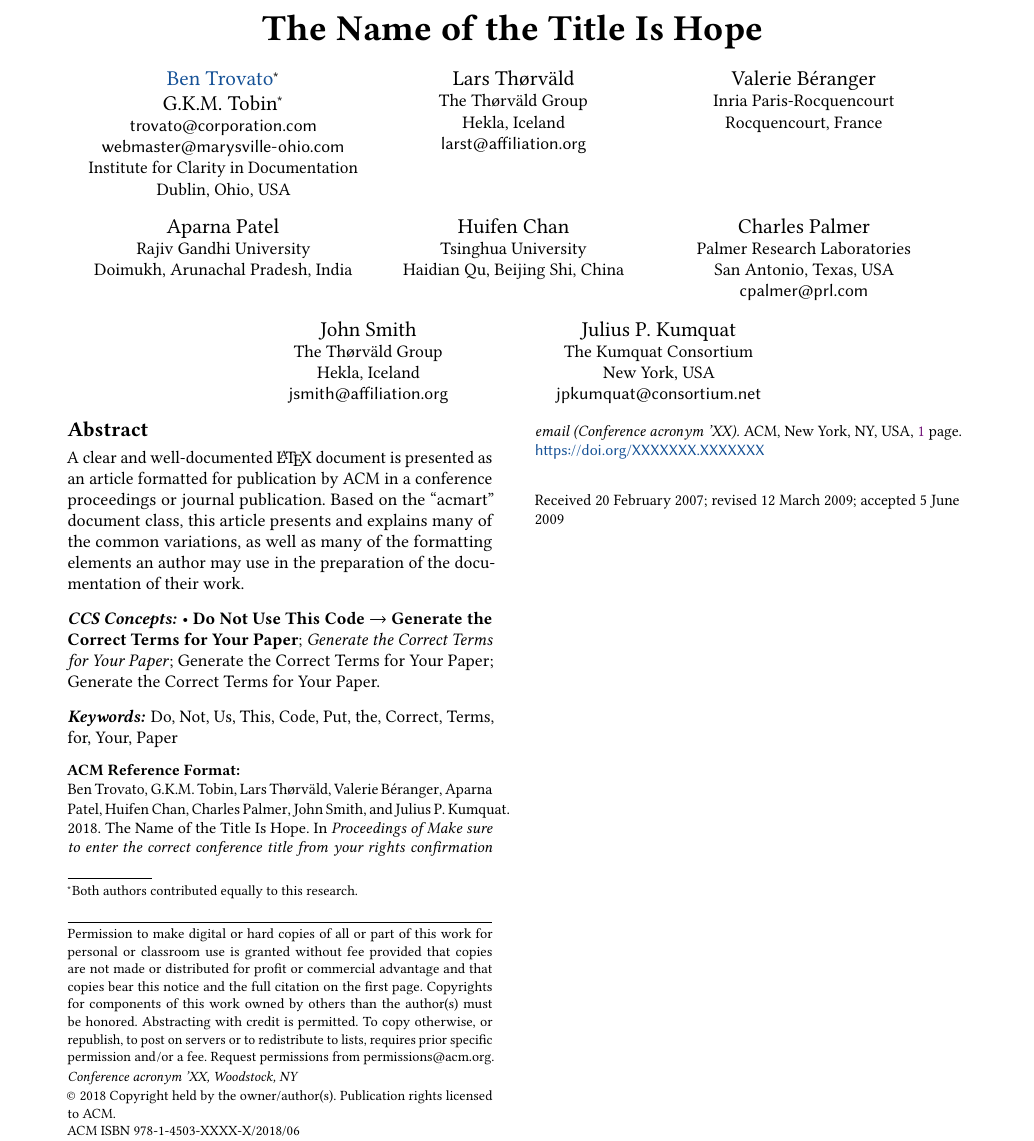
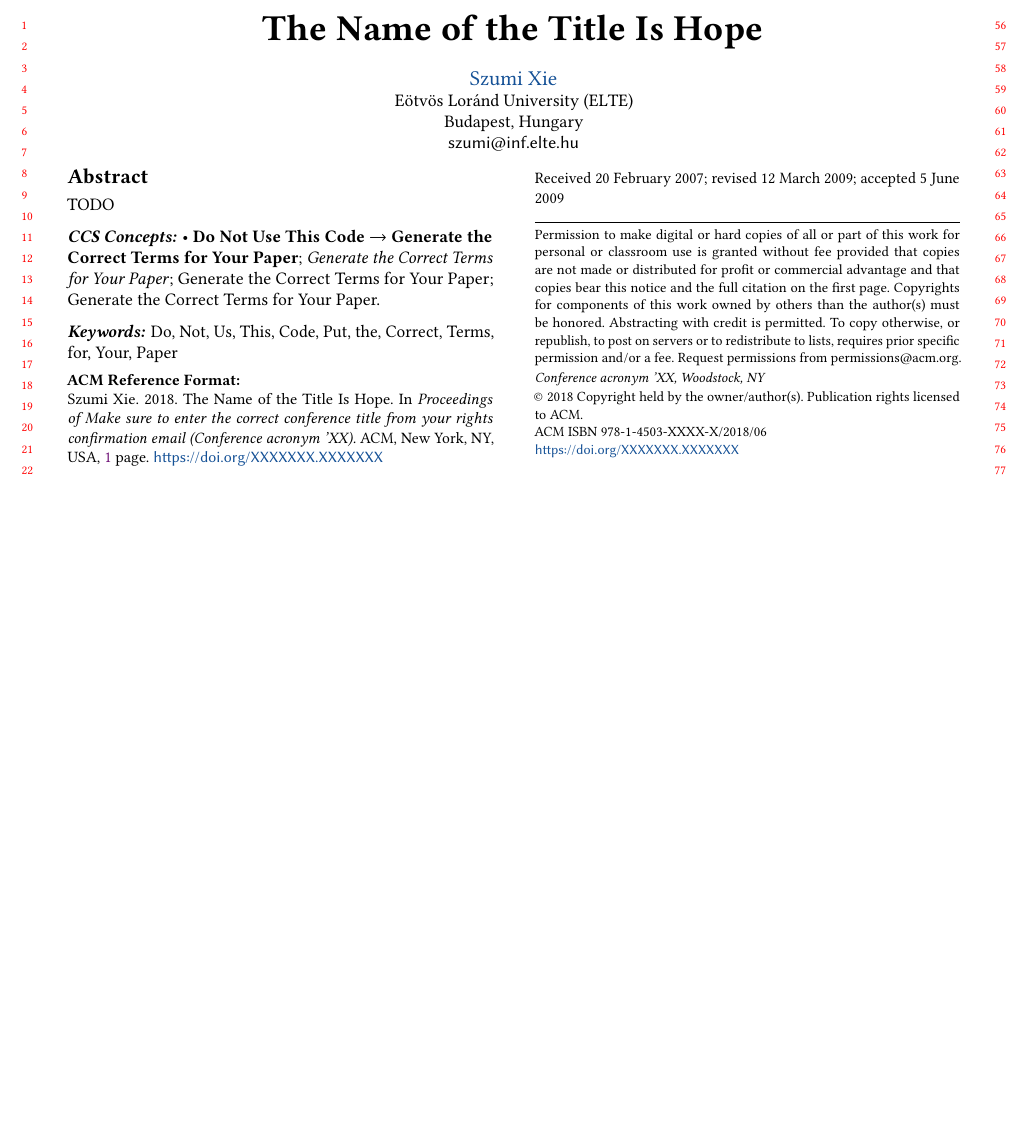
Before and after one commit to szumixie/conat, a LaTeX paper (tyde2025/paper.tex): part of the page, cut at the place of the change, the shorter picture padded with empty space. Compiled offline with pdfLaTeX.

Commit message:
Second commit

```diff
--- a/tyde2025/paper.tex
+++ b/tyde2025/paper.tex
@@ -1,4 +1,4 @@
-\documentclass[sigplan,screen]{acmart}
+\documentclass[sigplan, screen, review]{acmart}
 %%
 %% \BibTeX command to typeset BibTeX logo in the docs
 \AtBeginDocument{%
@@ -73,37 +73,10 @@ conference title from your rights confirmation email}{June 03--05,
 %% Of note is the shared affiliation of the first two authors, and the
 %% "authornote" and "authornotemark" commands
 %% used to denote shared contribution to the research.
-\author{Ben Trovato}
-\authornote{Both authors contributed equally to this research.}
-\email{trovato@corporation.com}
-\orcid{1234-5678-9012}
-\author{G.K.M. Tobin}
-\authornotemark[1]
-\email{webmaster@marysville-ohio.com}
+\author{Szumi Xie}
+\orcid{0009-0001-1355-1114}
 \affiliation{%
-  \institution{Institute for Clarity in Documentation}
-  \city{Dublin}
-  \state{Ohio}
-  \country{USA}
+  \institution{Eötvös Loránd University (ELTE)}
+  \city{Budapest}
+  \country{Hungary}
 }
-
-\author{Lars Th{\o}rv{\"a}ld}
-\affiliation{%
-  \institution{The Th{\o}rv{\"a}ld Group}
-  \city{Hekla}
-\country{Iceland}}
-\email{larst@affiliation.org}
-
-\author{Valerie B\'eranger}
-\affiliation{%
-  \institution{Inria Paris-Rocquencourt}
-  \city{Rocquencourt}
-  \country{France}
-}
-
-\author{Aparna Patel}
-\affiliation{%
-  \institution{Rajiv Gandhi University}
-  \city{Doimukh}
-  \state{Arunachal Pradesh}
-\country{India}}
@@ -116,26 +83,4 @@ conference title from your rights confirmation email}{June 03--05,
-\country{China}}
-
-\author{Charles Palmer}
-\affiliation{%
-  \institution{Palmer Research Laboratories}
-  \city{San Antonio}
-  \state{Texas}
-\country{USA}}
-\email{cpalmer@prl.com}
-
-\author{John Smith}
-\affiliation{%
-  \institution{The Th{\o}rv{\"a}ld Group}
-  \city{Hekla}
-\country{Iceland}}
-\email{jsmith@affiliation.org}
-
-\author{Julius P. Kumquat}
-\affiliation{%
-  \institution{The Kumquat Consortium}
-  \city{New York}
-\country{USA}}
-\email{jpkumquat@consortium.net}
+\email{szumi@inf.elte.hu}
 
 %%
 %% By default, the full list of authors will be used in the page
@@ -143,18 +88,13 @@ conference title from your rights confirmation email}{June 03--05,
 %% other information printed in the page headers. This command allows
 %% the author to define a more concise list
 %% of authors' names for this purpose.
-\renewcommand{\shortauthors}{Trovato et al.}
+% \renewcommand{\shortauthors}{Trovato et al.}
 
 %%
 %% The abstract is a short summary of the work to be presented in the
 %% article.
 \begin{abstract}
-  A clear and well-documented \LaTeX\ document is presented as an
-  article formatted for publication by ACM in a conference proceedings
-  or journal publication. Based on the ``acmart'' document class, this
-  article presents and explains many of the common variations, as well
-  as many of the formatting elements an author may use in the
-  preparation of the documentation of their work.
+  TODO
 \end{abstract}
 
 %%
```
Also changed, not shown: tyde2025/paper.tex (6 more changed lines).
